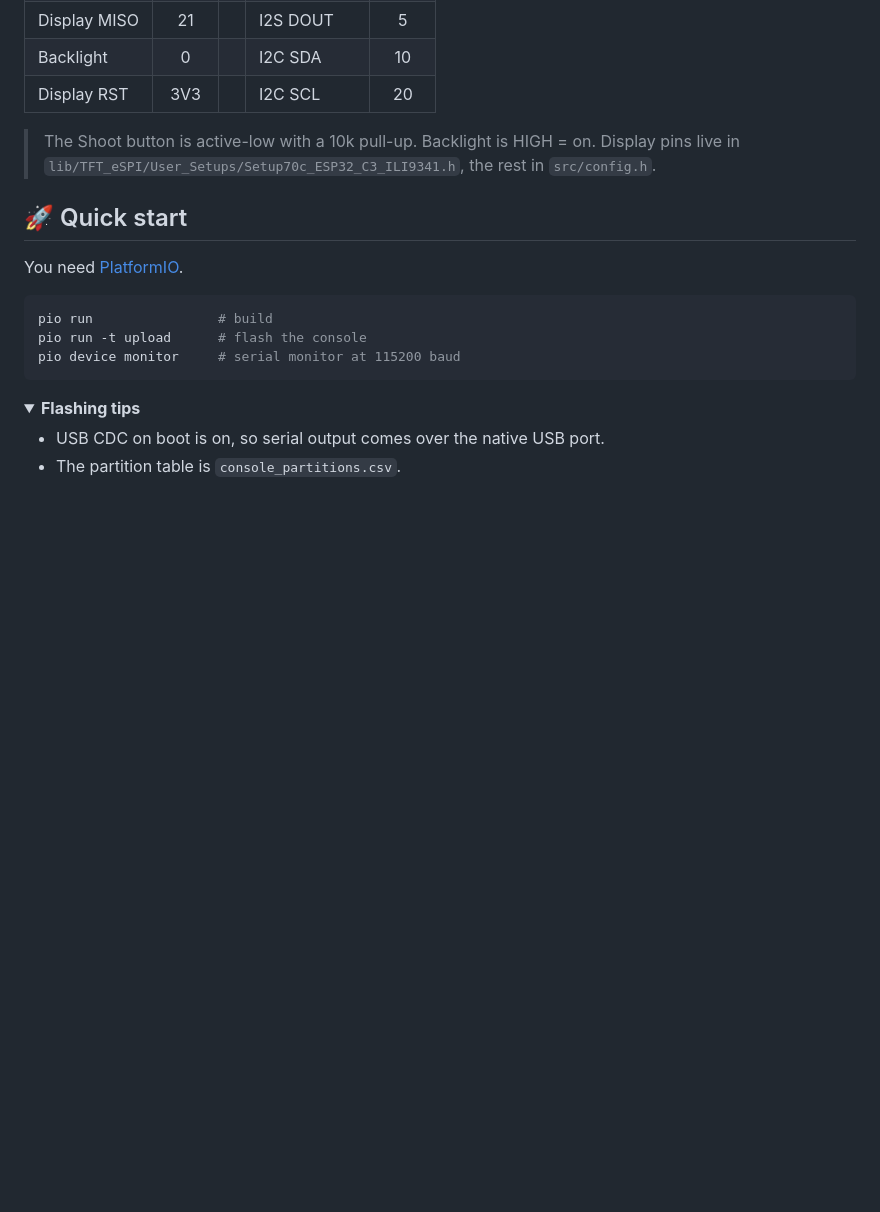
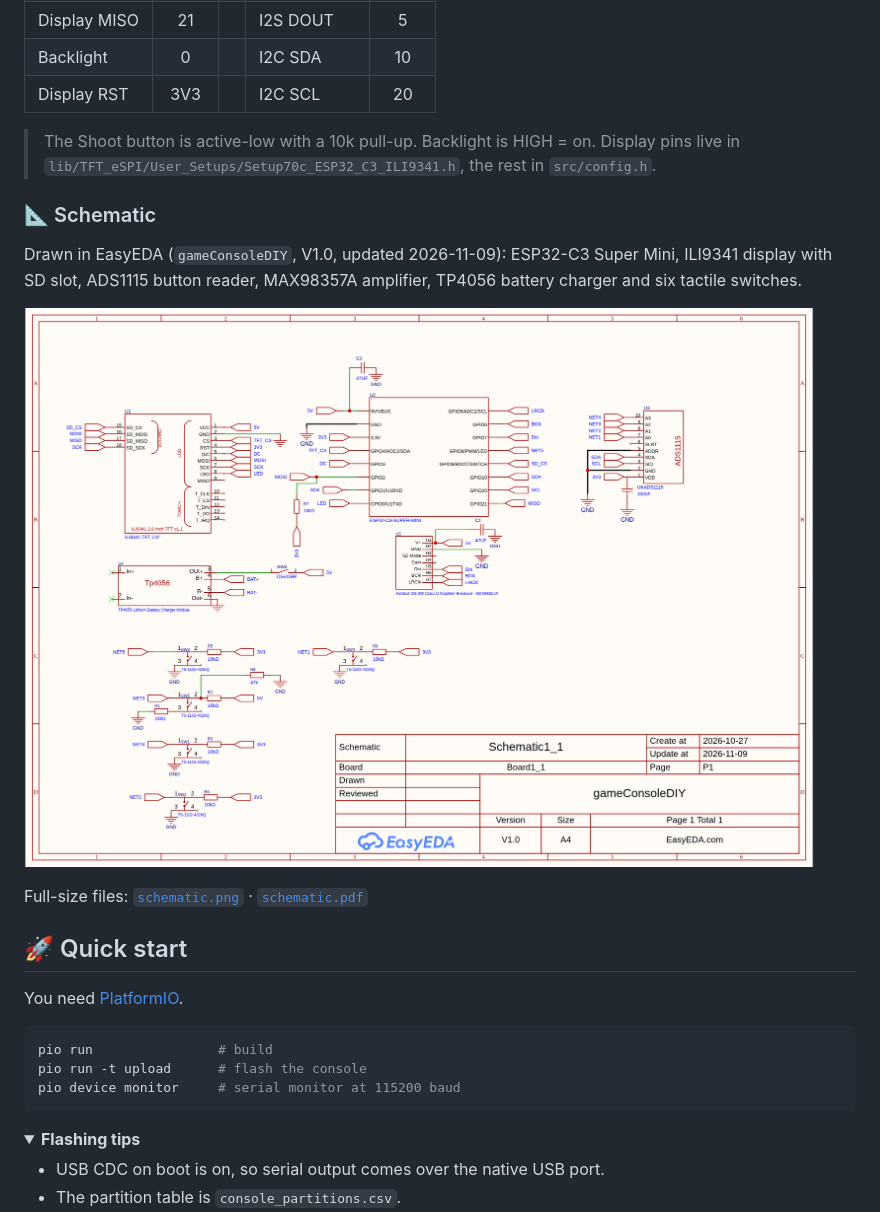
Before and after one commit to pahasara2003/esp32_game_console, a Markdown page: README.md, the part around the change. Rendered like a GitHub page; pictures changed too: docs/hardware/schematic.png (added); folded sections open; blank space fills up the shorter version.

Commit message:
Add circuit schematic (PNG and PDF) and README section
Co-Authored-By: Claude Sonnet 5.5 <noreply@anthropic.com>

```diff
--- a/README.md
+++ b/README.md
@@ -63,6 +63,14 @@ Ten games, a music and video player, and a polished pixel UI, all on an ESP32-C3
 | Display RST | 3V3 | | I2C SCL | 20 |
 
 > The Shoot button is active-low with a 10k pull-up. Backlight is HIGH = on. Display pins live in `lib/TFT_eSPI/User_Setups/Setup70c_ESP32_C3_ILI9341.h`, the rest in `src/config.h`.
+
+### 📐 Schematic
+
+Drawn in EasyEDA (`gameConsoleDIY`, V1.0, updated 2026-11-09): ESP32-C3 Super Mini, ILI9341 display with SD slot, ADS1115 button reader, MAX98357A amplifier, TP4056 battery charger and six tactile switches.
+
+[![Schematic](docs/hardware/schematic.png)](docs/hardware/schematic.pdf)
+
+Full-size files: [`schematic.png`](docs/hardware/schematic.png) · [`schematic.pdf`](docs/hardware/schematic.pdf)
 
 ## 🚀 Quick start
 
```
Also changed, not shown: 1 other file.
